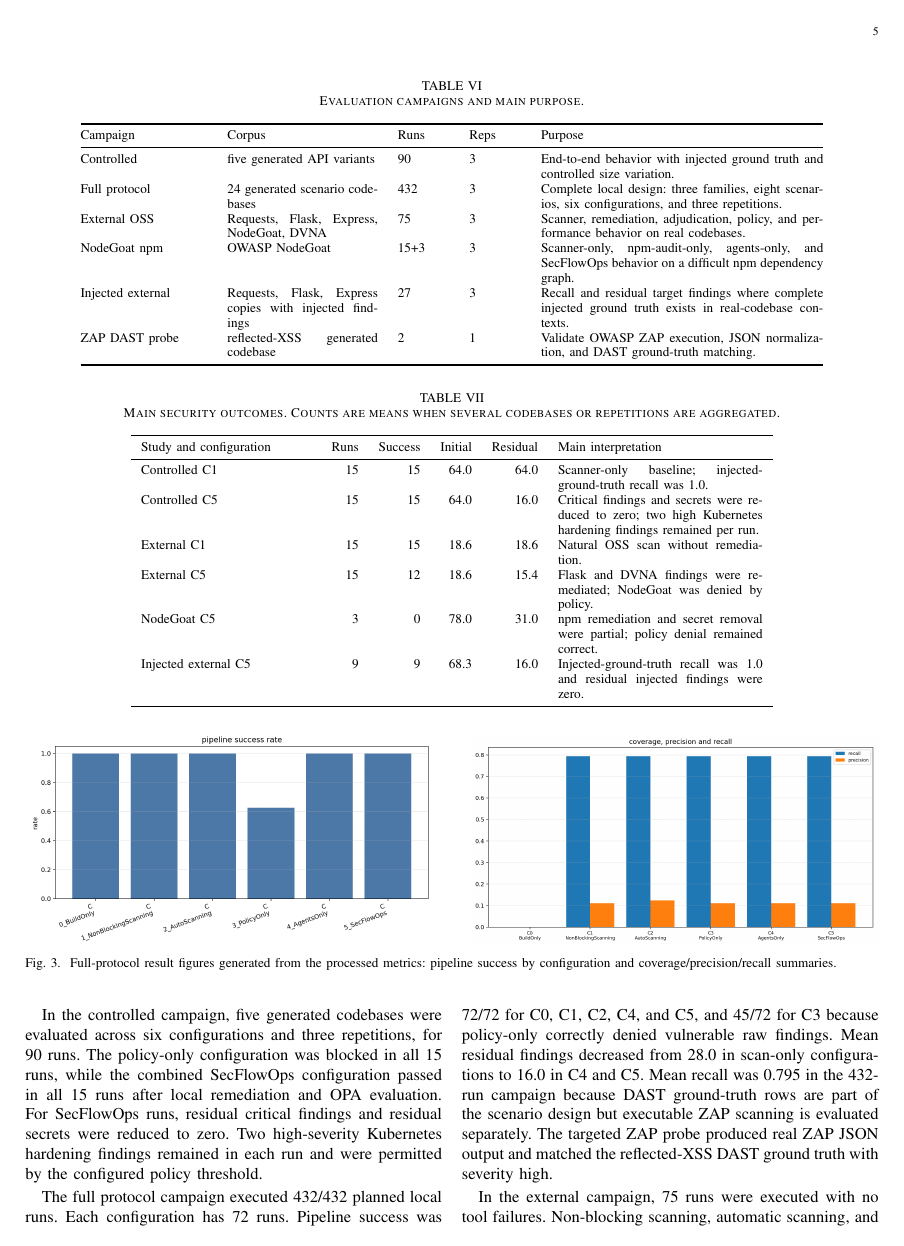
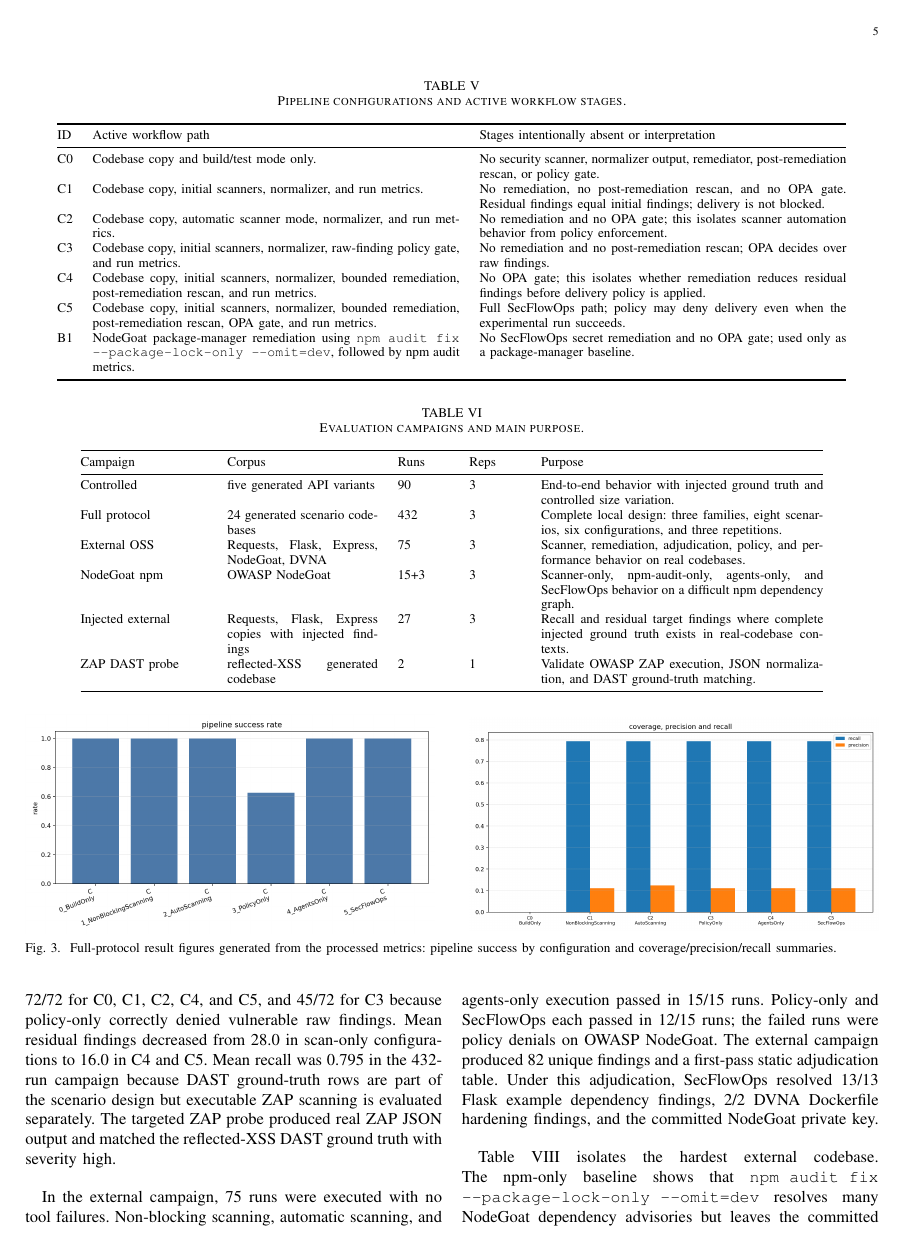
Before and after one commit to EkodeckStephane/SecFlowOps-DevSecOps8Abdoul, a LaTeX paper (SecFlowOps/paper/main.tex, which reads SecFlowOps/paper/sections/experimental_design.tex): page 5 of 9. Compiled offline with pdfLaTeX.

Commit message:
Clarify configuration workflows

```diff
--- a/SecFlowOps/paper/sections/experimental_design.tex
+++ b/SecFlowOps/paper/sections/experimental_design.tex
@@ -4 +4,2 @@ Table~\ref{tab:configs} defines the configurations used in the experiments. The
 
+\begin{table*}[t]
@@ -6,8 +6,15 @@ Table~\ref{tab:configs} defines the configurations used in the experiments. The
 \centering
 \footnotesize
-\caption{Pipeline configurations.}
+\caption{Pipeline configurations and active workflow stages.}
 \label{tab:configs}
-\begin{tabular}{@{}lp{0.70\linewidth}@{}}
+\begin{tabular}{@{}lp{0.43\linewidth}p{0.43\linewidth}@{}}
 \toprule
-ID & Definition \\
+ID & Active workflow path & Stages intentionally absent or interpretation \\
 \midrule
+C0 & Codebase copy and build/test mode only. & No security scanner, normalizer output, remediator, post-remediation rescan, or policy gate. \\
+C1 & Codebase copy, initial scanners, normalizer, and run metrics. & No remediation, no post-remediation rescan, and no OPA gate. Residual findings equal initial findings; delivery is not blocked. \\
+C2 & Codebase copy, automatic scanner mode, normalizer, and run metrics. & No remediation and no OPA gate; this isolates scanner automation behavior from policy enforcement. \\
+C3 & Codebase copy, initial scanners, normalizer, raw-finding policy gate, and run metrics. & No remediation and no post-remediation rescan; OPA decides over raw findings. \\
+C4 & Codebase copy, initial scanners, normalizer, bounded remediation, post-remediation rescan, and run metrics. & No OPA gate; this isolates whether remediation reduces residual findings before delivery policy is applied. \\
+C5 & Codebase copy, initial scanners, normalizer, bounded remediation, post-remediation rescan, OPA gate, and run metrics. & Full SecFlowOps path; policy may deny delivery even when the experimental run succeeds. \\
+B1 & NodeGoat package-manager remediation using \texttt{npm audit fix --package-lock-only --omit=dev}, followed by npm audit metrics. & No SecFlowOps secret remediation and no OPA gate; used only as a package-manager baseline. \\
@@ -21,6 +21,6 @@ B1 & npm-audit-only NodeGoat baseline without SecFlowOps secret remediation or O
 \bottomrule
 \end{tabular}
-\end{table}
+\end{table*}
 
 Table~\ref{tab:campaigns} summarizes the campaigns. The controlled campaign evaluates six configurations: build only, non-blocking scanning, automatic scanning, policy only, agents only, and the combined SecFlowOps configuration. Five generated codebases inject SAST, SCA, secret, Docker, and Kubernetes findings with explicit ground-truth labels. Each controlled codebase is evaluated three times, yielding 90 runs.
 
```
Also changed, not shown: SecFlowOps/paper/sections/method.tex (+1 -1 lines), SecFlowOps/paper/main.pdf, SecFlowOps/paper/sections/experimental_design.tex (10 more changed lines), 1 other file.
